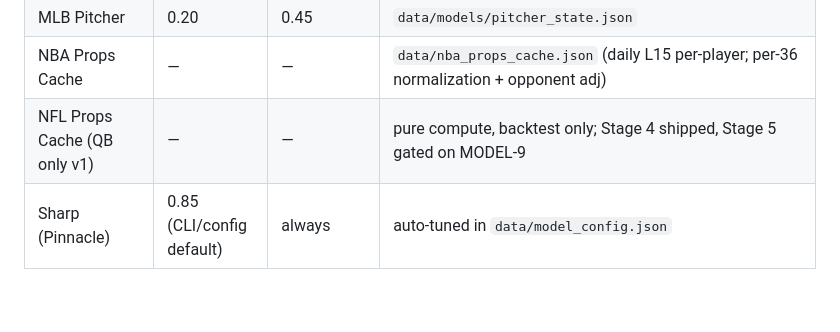
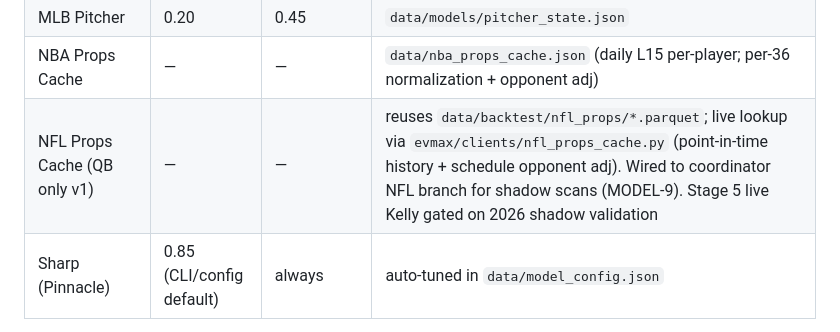
Before and after one commit to tzeng7/evmax-sim, a Markdown page: CLAUDE.md, the part around the change. Drawn GitHub-style; blank space fills up the shorter version.

Commit message:
Update CLAUDE.md NFL props cache row to reflect MODEL-9 wire-up

```diff
--- a/CLAUDE.md
+++ b/CLAUDE.md
@@ -126,7 +126,7 @@ evmax/
 | Tennis Ranking Trend | 0.10 | 0.45 | `data/models/tennis_ranking_trend_state.json` (12-week momentum, ±0.40 logit cap) |
 | MLB Pitcher | 0.20 | 0.45 | `data/models/pitcher_state.json` |
 | NBA Props Cache | — | — | `data/nba_props_cache.json` (daily L15 per-player; per-36 normalization + opponent adj) |
-| NFL Props Cache (QB only v1) | — | — | pure compute, backtest only; Stage 4 shipped, Stage 5 gated on MODEL-9 |
+| NFL Props Cache (QB only v1) | — | — | reuses `data/backtest/nfl_props/*.parquet`; live lookup via `evmax/clients/nfl_props_cache.py` (point-in-time history + schedule opponent adj). Wired to coordinator NFL branch for shadow scans (MODEL-9). Stage 5 live Kelly gated on 2026 shadow validation |
 | Sharp (Pinnacle) | 0.85 (CLI/config default) | always | auto-tuned in `data/model_config.json` |
 
 Tennis serve/return, H2H, and ranking-trend agents are seeded from Jeff Sackmann's `tennis_atp` / `tennis_wta` CSVs plus the Match Charting Project for 2025+ SPW augmentation via `scripts/seed_tennis_models.py`.
```
